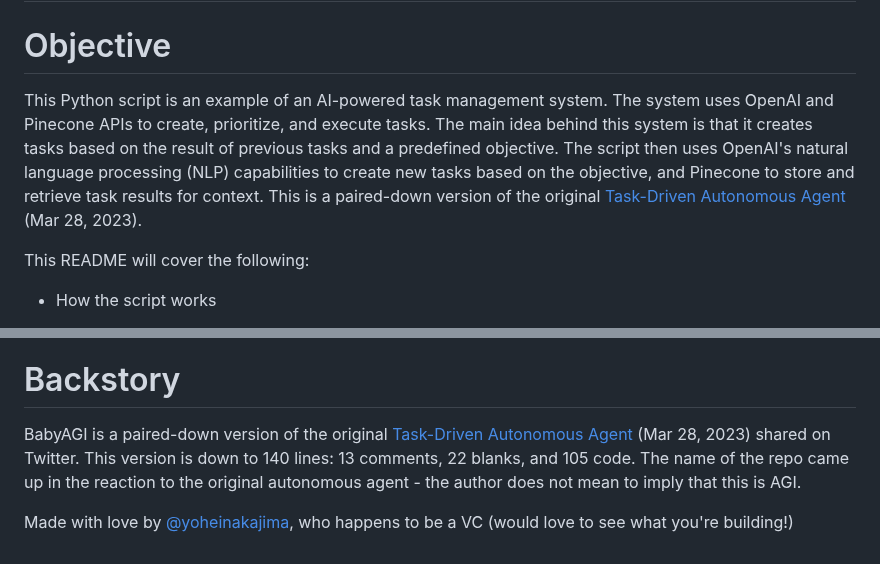
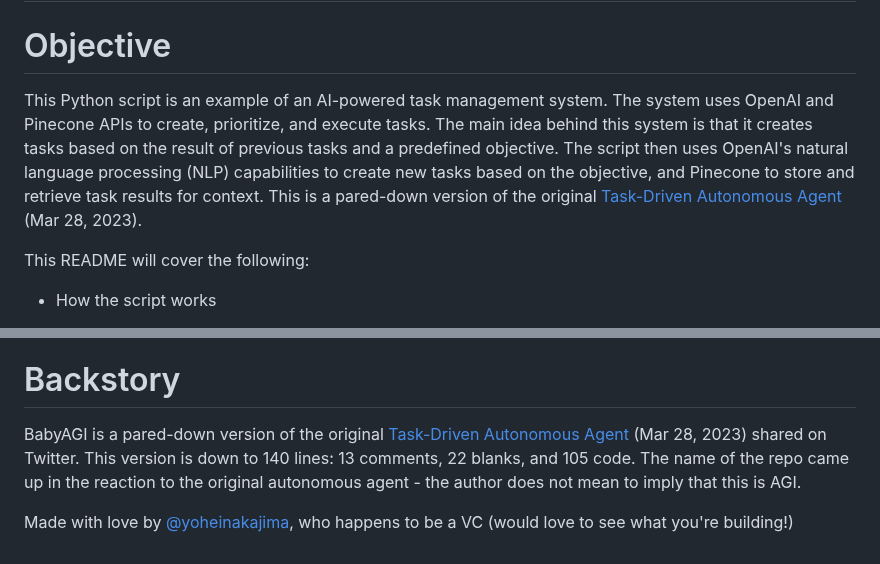
Before and after one commit to yoheinakajima/babyagi, a Markdown page: README.md, 2 parts joined by grey strips. Rendered like a GitHub page.

Commit message:
Update README.md
Typos

```diff
--- a/README.md
+++ b/README.md
@@ -2,7 +2,7 @@
 
 
 # Objective
-This Python script is an example of an AI-powered task management system. The system uses OpenAI and Pinecone APIs to create, prioritize, and execute tasks. The main idea behind this system is that it creates tasks based on the result of previous tasks and a predefined objective. The script then uses OpenAI's natural language processing (NLP) capabilities to create new tasks based on the objective, and Pinecone to store and retrieve task results for context. This is a paired-down version of the original [Task-Driven Autonomous Agent](https://twitter.com/yoheinakajima/status/1640934493489070080?s=20) (Mar 28, 2023).
+This Python script is an example of an AI-powered task management system. The system uses OpenAI and Pinecone APIs to create, prioritize, and execute tasks. The main idea behind this system is that it creates tasks based on the result of previous tasks and a predefined objective. The script then uses OpenAI's natural language processing (NLP) capabilities to create new tasks based on the objective, and Pinecone to store and retrieve task results for context. This is a pared-down version of the original [Task-Driven Autonomous Agent](https://twitter.com/yoheinakajima/status/1640934493489070080?s=20) (Mar 28, 2023).
 
 This README will cover the following:
 
@@ -49,6 +49,6 @@ Quick Update (4/5): I know there are a growing number of PRs, appreciate your pa
 Very appreciative of the PRs, which I've started pulling! I am new to GitHub and open source, so please be patient as I learn to manage this project properly. I run a VC firm by day, so I will generally be checking PRs and issues at night after I get my kids down - which may not be every night. Open to the idea of bringing in support, will be updating this section soon (expectations, visions, etc). Talking to lots of people and learning - hang tight for updates!
 
 # Backstory
-BabyAGI is a paired-down version of the original [Task-Driven Autonomous Agent](https://twitter.com/yoheinakajima/status/1640934493489070080?s=20) (Mar 28, 2023) shared on Twitter. This version is down to 140 lines: 13 comments, 22 blanks, and 105 code. The name of the repo came up in the reaction to the original autonomous agent - the author does not mean to imply that this is AGI.
+BabyAGI is a pared-down version of the original [Task-Driven Autonomous Agent](https://twitter.com/yoheinakajima/status/1640934493489070080?s=20) (Mar 28, 2023) shared on Twitter. This version is down to 140 lines: 13 comments, 22 blanks, and 105 code. The name of the repo came up in the reaction to the original autonomous agent - the author does not mean to imply that this is AGI.
 
 Made with love by [@yoheinakajima](https://twitter.com/yoheinakajima), who happens to be a VC (would love to see what you're building!)
```
